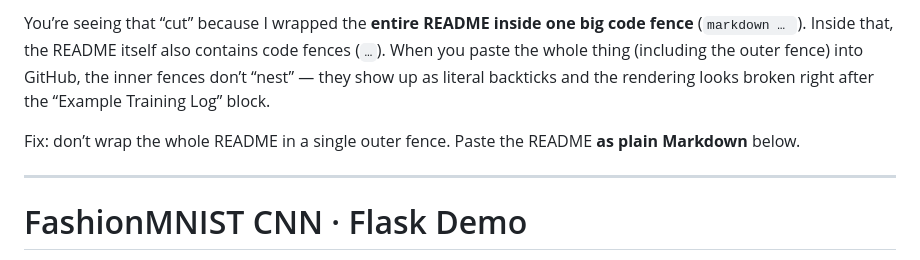
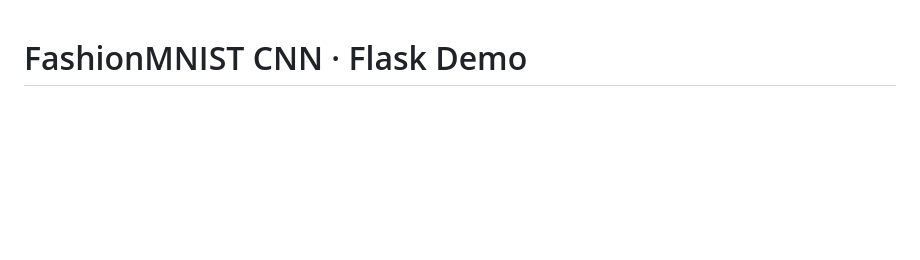
Before and after one commit to striderzz/mnist-cnn-flask-pytorch, a Markdown page: README.md, the part around one of its changes. Rendered like a GitHub page; blank space fills up the shorter version.

```diff
--- a/README.md
+++ b/README.md
@@ -1,8 +1,3 @@
-You’re seeing that “cut” because I wrapped the **entire README inside one big code fence** (`markdown … `). Inside that, the README itself also contains code fences (`…`). When you paste the whole thing (including the outer fence) into GitHub, the inner fences don’t “nest” — they show up as literal backticks and the rendering looks broken right after the “Example Training Log” block.
-
-Fix: don’t wrap the whole README in a single outer fence. Paste the README **as plain Markdown** below.
-
----
 
 # FashionMNIST CNN · Flask Demo
 
```
Also changed, not shown: other parts of README.md (+2 -1 lines).
